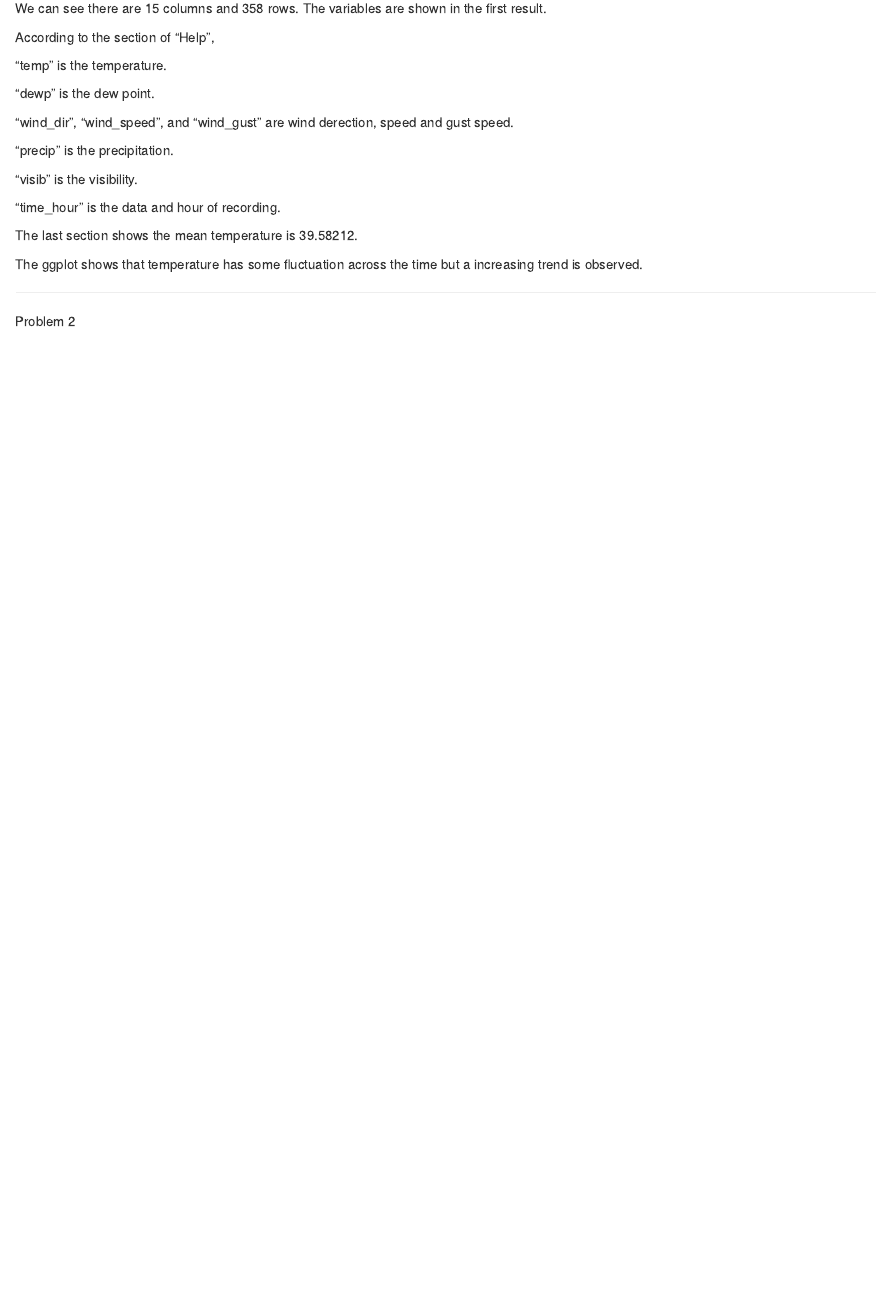
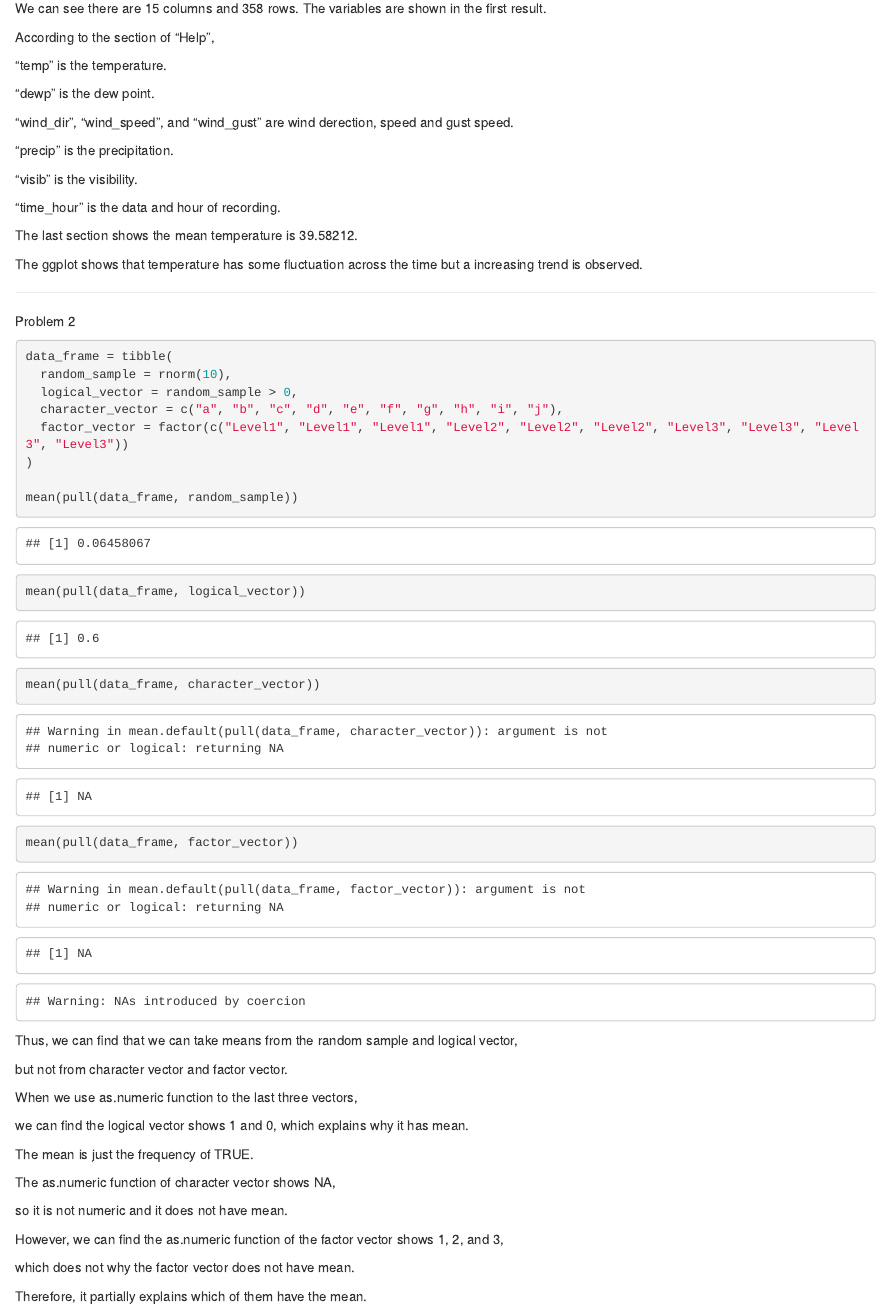
Before and after one commit to Haotian-Tang/p8105_hw1_ht2630, an R Markdown document (p8105_hw1_ht2630.Rmd): the page in a window 1100 px wide, from 1860 px down. The pictures show the output file p8105_hw1_ht2630.html that the author committed with the source, opened offline.

Commit message:
homework1 completed

````diff
--- a/p8105_hw1_ht2630.Rmd
+++ b/p8105_hw1_ht2630.Rmd
@@ -67,3 +67,51 @@ The ggplot shows that temperature has some fluctuation across the time but a inc
 ---
 
 Problem 2
+
+```{r}
+
+data_frame = tibble(
+  random_sample = rnorm(10),
+  logical_vector = random_sample > 0,
+  character_vector = c("a", "b", "c", "d", "e", "f", "g", "h", "i", "j"),
+  factor_vector = factor(c("Level1", "Level1", "Level1", "Level2", "Level2", "Level2", "Level3", "Level3", "Level3", "Level3"))
+)
+
+mean(pull(data_frame, random_sample))
+
+mean(pull(data_frame, logical_vector))
+
+mean(pull(data_frame, character_vector))
+
+mean(pull(data_frame, factor_vector))
+
+```
+
+```{r, echo = FALSE, results='hide'}
+
+as.numeric(data_frame$logical_vector)
+
+as.numeric(data_frame$character_vector)
+
+as.numeric(data_frame$factor_vector)
+
+```
+Thus, we can find that we can take means from the random sample and logical vector,
+
+but not from character vector and factor vector.
+
+When we use as.numeric function to the last three vectors,
+
+we can find the logical vector shows 1 and 0, which explains why it has mean.
+
+The mean is just the frequency of TRUE.
+
+The as.numeric function of character vector shows NA,
+
+so it is not numeric and it does not have mean.
+
+However, we can find the as.numeric function of the factor vector shows 1, 2, and 3,
+
+which does not why the factor vector does not have mean.
+
+Therefore, it partially explains which of them have the mean.
````
Also changed, not shown: p8105_hw1_ht2630.html.
